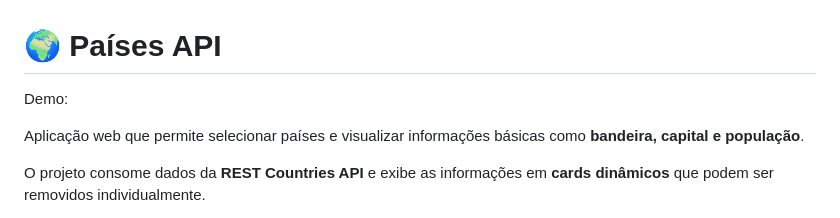
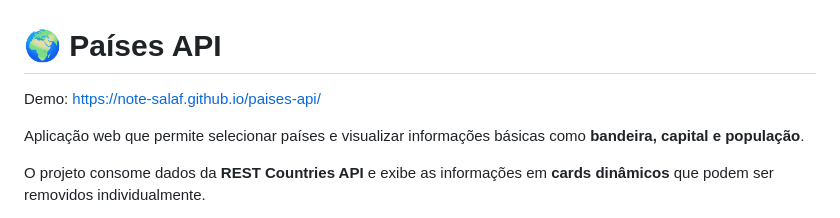
Before and after one commit to Note-salaf/paises-api, a Markdown page: docs/README.md, the part around the change. Drawn GitHub-style.

Commit message:
Update README.md
docs: adicionado link demo no readme.

```diff
--- a/docs/README.md
+++ b/docs/README.md
@@ -1,6 +1,6 @@
 # 🌍 Países API
 
-Demo:
+Demo: https://note-salaf.github.io/paises-api/
 
 Aplicação web que permite selecionar países e visualizar informações básicas como **bandeira, capital e população**.
 
```
